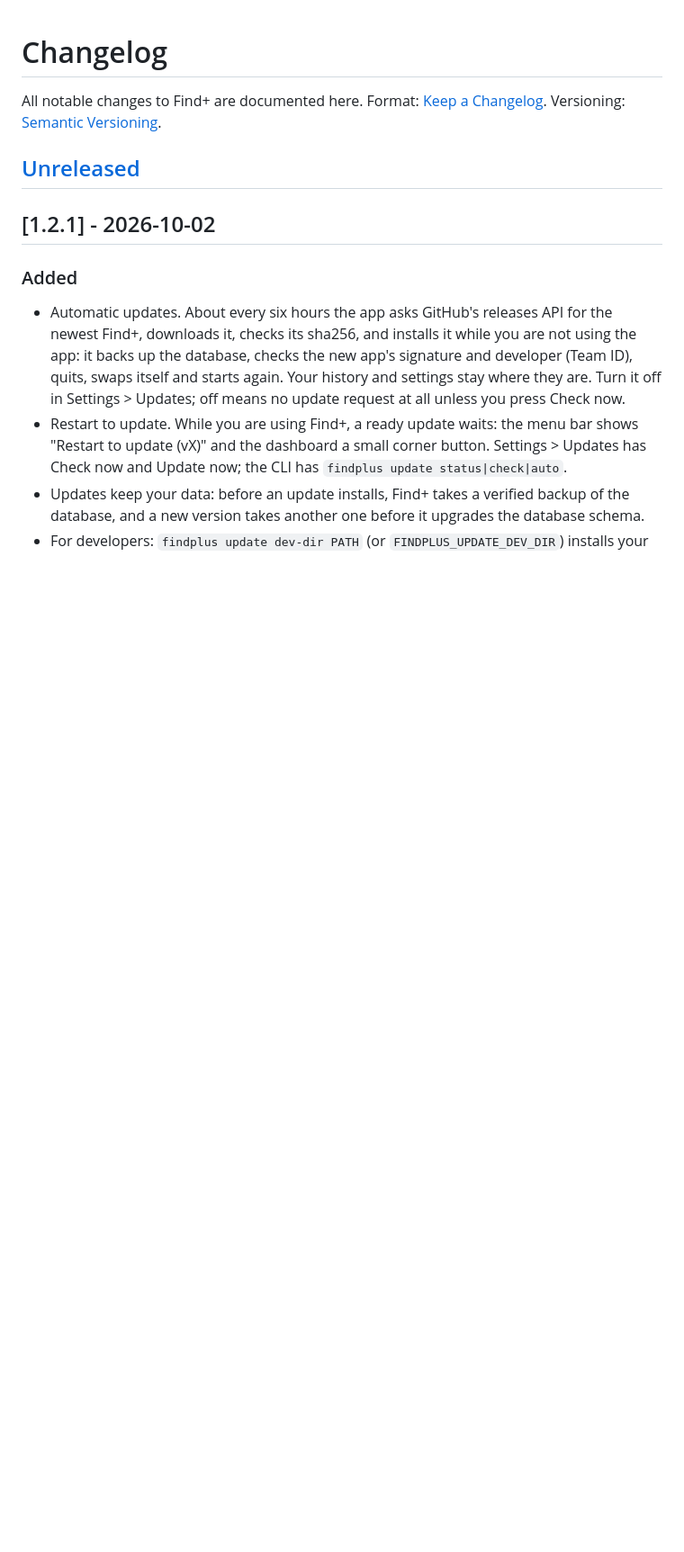
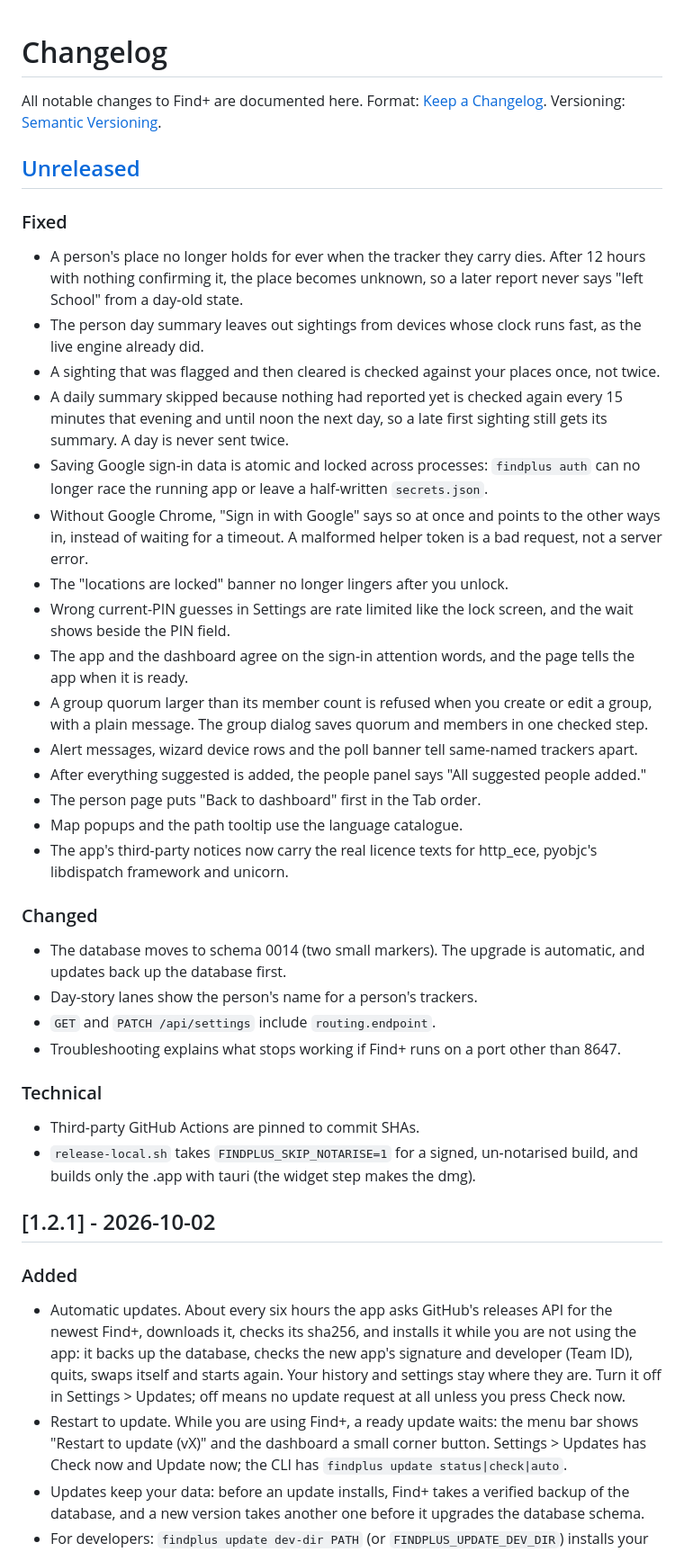
Before and after one commit to acamarata/findplus, a Markdown page: CHANGELOG.md, the part around the change. Shown at 90% size. Drawn GitHub-style; blank space fills up the shorter version.

Commit message:
docs(changelog): 1.2.2 fixes

```diff
--- a/CHANGELOG.md
+++ b/CHANGELOG.md
@@ -5,6 +5,46 @@ Format: [Keep a Changelog](https://keepachangelog.com/en/1.0.0/).
 Versioning: [Semantic Versioning](https://semver.org/).
 
 ## [Unreleased]
+
+### Fixed
+- A person's place no longer holds for ever when the tracker they carry dies. After 12 hours with
+  nothing confirming it, the place becomes unknown, so a later report never says "left School"
+  from a day-old state.
+- The person day summary leaves out sightings from devices whose clock runs fast, as the live
+  engine already did.
+- A sighting that was flagged and then cleared is checked against your places once, not twice.
+- A daily summary skipped because nothing had reported yet is checked again every 15 minutes that
+  evening and until noon the next day, so a late first sighting still gets its summary. A day is
+  never sent twice.
+- Saving Google sign-in data is atomic and locked across processes: `findplus auth` can no longer
+  race the running app or leave a half-written `secrets.json`.
+- Without Google Chrome, "Sign in with Google" says so at once and points to the other ways in,
+  instead of waiting for a timeout. A malformed helper token is a bad request, not a server error.
+- The "locations are locked" banner no longer lingers after you unlock.
+- Wrong current-PIN guesses in Settings are rate limited like the lock screen, and the wait shows
+  beside the PIN field.
+- The app and the dashboard agree on the sign-in attention words, and the page tells the app when
+  it is ready.
+- A group quorum larger than its member count is refused when you create or edit a group, with a
+  plain message. The group dialog saves quorum and members in one checked step.
+- Alert messages, wizard device rows and the poll banner tell same-named trackers apart.
+- After everything suggested is added, the people panel says "All suggested people added."
+- The person page puts "Back to dashboard" first in the Tab order.
+- Map popups and the path tooltip use the language catalogue.
+- The app's third-party notices now carry the real licence texts for http_ece, pyobjc's libdispatch
+  framework and unicorn.
+
+### Changed
+- The database moves to schema 0014 (two small markers). The upgrade is automatic, and updates
+  back up the database first.
+- Day-story lanes show the person's name for a person's trackers.
+- `GET` and `PATCH /api/settings` include `routing.endpoint`.
+- Troubleshooting explains what stops working if Find+ runs on a port other than 8647.
+
+### Technical
+- Third-party GitHub Actions are pinned to commit SHAs.
+- `release-local.sh` takes `FINDPLUS_SKIP_NOTARISE=1` for a signed, un-notarised build, and builds
+  only the .app with tauri (the widget step makes the dmg).
 
 ## [1.2.1] - 2026-10-02
 
```
